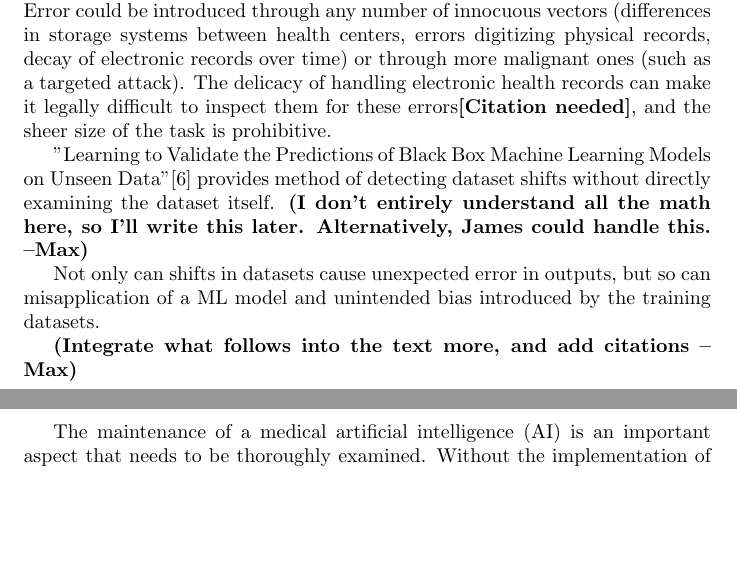
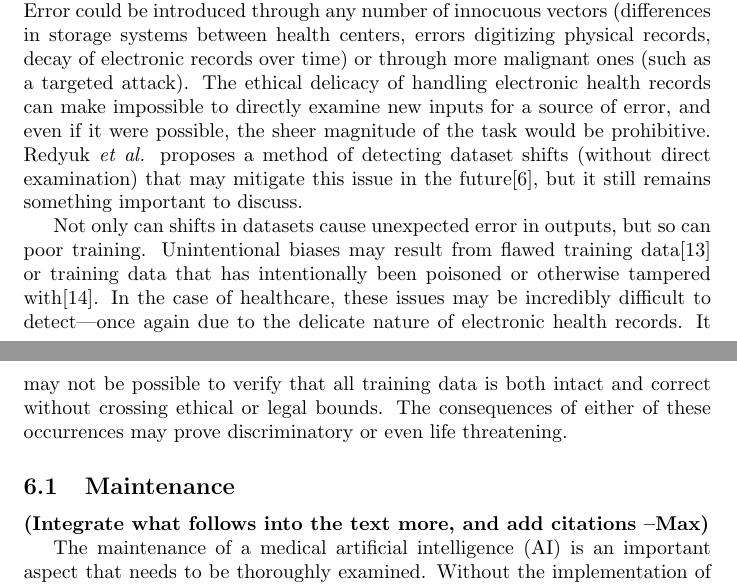
Before and after one commit to yay899/iqp, a LaTeX paper (paper.tex): two parts of pages 4 and 5 of 7, joined at a grey line, cut so that both start at the same text, the shorter picture padded with empty space. Compiled offline with pdfLaTeX.

Commit message:
even more writing

```diff
--- a/paper.tex
+++ b/paper.tex
@@ -66,12 +69,11 @@
 
 		More often than not ML models are a black box that takes in datasets and outputs values with some prescribed significance. It is difficult for non-ML experts understand the risks and potential failure points of a given ML model, and methods of addressing this lack of interpretability of the model or explainability of the results are still being debated.\cite{10.1145/2858036.2858529, 10.1145/3328519.3329126} This in conjunction with a typical person's initial trust placing little to no emphasis on the actual functionality of a ML model\cite{siau2018building} can make for sudden and unexpected tragedy within medical fields. For example a CEHC study in the mid 90's found a rule-based trained to identify risk in pneumonia patients incorrectly identified patients with asthma as having lower risk due to the lower mortality rate following urgent movement to intensive care.\cite{caruana2015intelligible}
 
-		There is immense difficulty of validating the predictions (before acting on them) of a ML model. This creates further risk by obfuscating potential error behind a highly technical veil for non-ML experts. Moreover, unknown error introduced in input datasets is difficult to detect without access to the data itself, as the ML model will continue to output seemingly valid predictions\cite{10.1145/3328519.3329126} Error could be introduced through any number of innocuous vectors (differences in storage systems between health centers, errors digitizing physical records, decay of electronic records over time) or through more malignant ones (such as a targeted attack). The delicacy of handling electronic health records can make it legally difficult to inspect them for these errors\textbf{[Citation needed]}, and the sheer size of the task is prohibitive.
+		There is immense difficulty of validating the predictions (before acting on them) of a ML model. This creates further risk by obfuscating potential error behind a highly technical veil for non-ML experts. Moreover, unknown error introduced in input datasets is difficult to detect without access to the data itself, as the ML model will continue to output seemingly valid predictions\cite{10.1145/3328519.3329126} Error could be introduced through any number of innocuous vectors (differences in storage systems between health centers, errors digitizing physical records, decay of electronic records over time) or through more malignant ones (such as a targeted attack). The ethical delicacy of handling electronic health records can make impossible to directly examine new inputs for a source of error, and even if it were possible, the sheer magnitude of the task would be prohibitive. Redyuk \emph{et al.} proposes a method of detecting dataset shifts (without direct examination) that may mitigate this issue in the future\cite{10.1145/3328519.3329126}, but it still remains something important to discuss.
 
-		"Learning to Validate the Predictions of Black Box Machine Learning Models on Unseen Data"\cite{10.1145/3328519.3329126} provides method of detecting dataset shifts without directly examining the dataset itself. \textbf{(I don't entirely understand all the math here, so I'll write this later. Alternatively, James could handle this. --Max)}
+		Not only can shifts in datasets cause unexpected error in outputs, but so can poor training. Unintentional biases may result from flawed training data\cite{7912315} or training data that has intentionally been poisoned or otherwise tampered with\cite{6868201}. In the case of healthcare, these issues may be incredibly difficult to detect---once again due to the delicate nature of electronic health records. It may not be possible to verify that all training data is both intact and correct without crossing ethical or legal bounds. The consequences of either of these occurrences may prove discriminatory or even life threatening.
 
-		Not only can shifts in datasets cause unexpected error in outputs, but so can misapplication of a ML model and unintended bias introduced by the training datasets.
-
+		\subsection{Maintenance}
 			\textbf{(Integrate what follows into the text more, and add citations --Max)}
 
 			The maintenance of a medical artificial intelligence (AI) is an important aspect that needs to be thoroughly examined. Without the implementation of maintenance of the medical AI, the performance could be degraded as the AI is trained on new data. As time goes along, it would become more likely for some form of AI malpractice to happen.
```
Also changed, not shown: paper.tex (10 more changed lines). Lines whose indentation alone changed are shown as unchanged.
